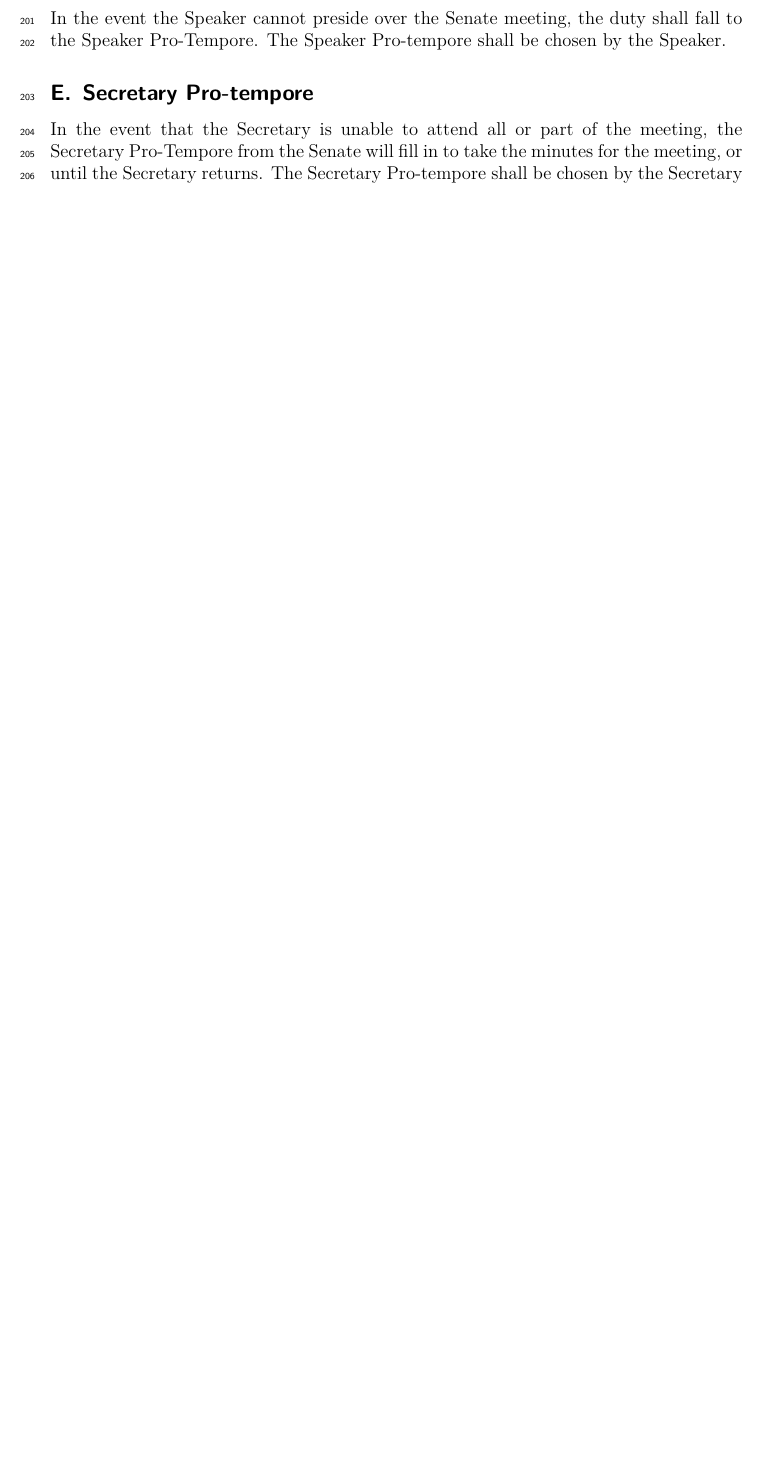
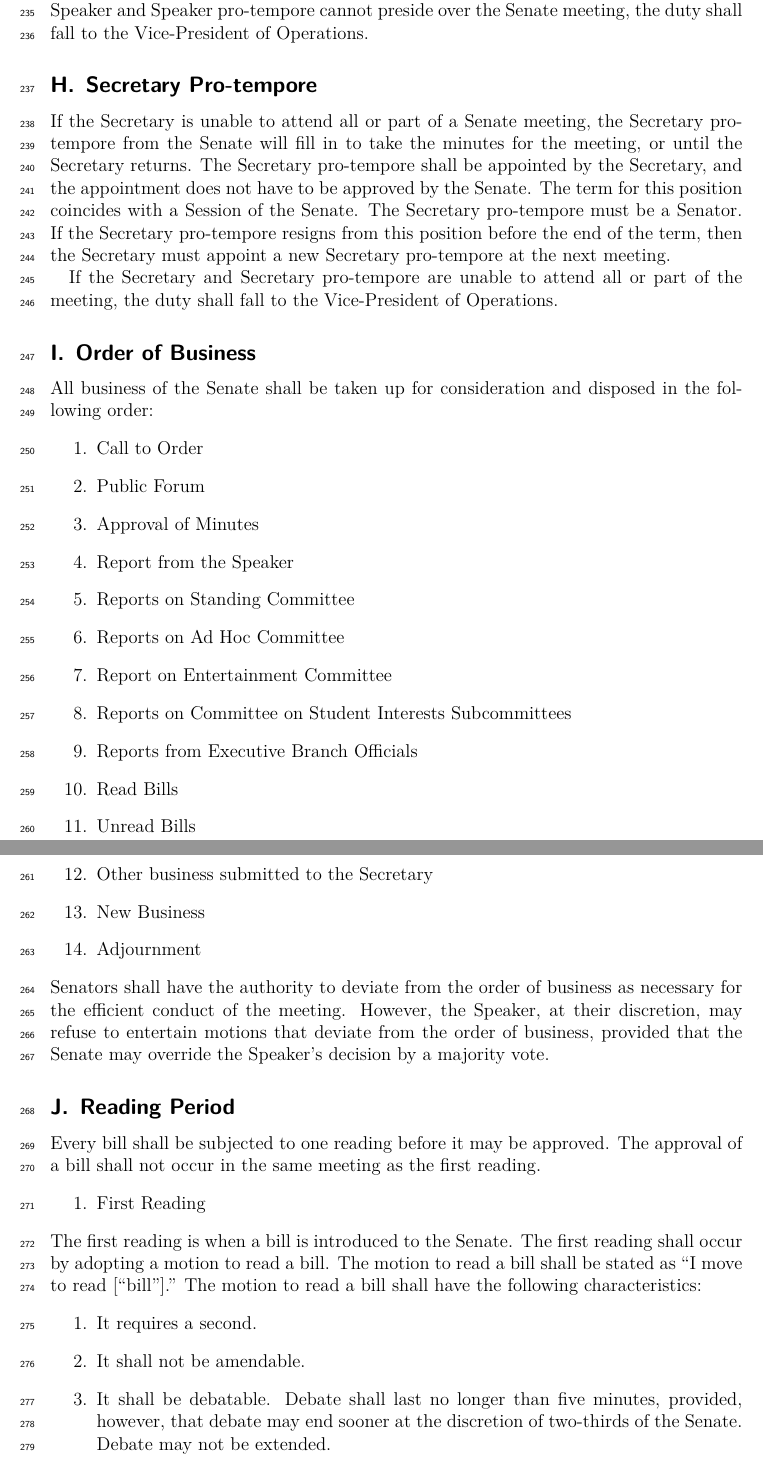
Before and after one commit to sgastevens/constitution-and-bylaws, a LaTeX thesis (bylaws.tex): part of page 10 of 44 before the commit and two parts of pages 11 and 12 of 46 after it, the two joined at a grey line, cut so that both start at the same text, the shorter picture padded with empty space. Compiled offline with XeLaTeX.

Commit message:
Updates from Overleaf

```diff
--- a/bylaws.tex
+++ b/bylaws.tex
@@ -235,5 +256,2 @@ resolved by the Senate, or be announced one week prior to the meeting.
 
 \subsection{Speaker Pro-tempore}
-In the event the Speaker cannot preside over the Senate meeting, the duty
-shall fall to the Speaker Pro-Tempore. The Speaker Pro-tempore shall be chosen
-by the Speaker.
@@ -240,7 +267,54 @@ by the Speaker.
+If the Speaker and Speaker pro-tempore cannot preside over the Senate meeting, the duty shall
+fall to the Vice-President of Operations.
 
 \subsection{Secretary Pro-tempore}
-In the event that the Secretary is unable to attend all or part of the
-meeting, the Secretary Pro-Tempore from the Senate will fill in to take the
-minutes for the meeting, or until the Secretary returns. The Secretary
-Pro-tempore shall be chosen by the Secretary
+If the Secretary is unable to attend all or part of a Senate meeting, the Secretary pro-tempore
+from the Senate will fill in to take the minutes for the meeting, or until the Secretary returns. The
+Secretary pro-tempore shall be appointed by the Secretary, and the appointment does not have
+to be approved by the Senate. The term for this position coincides with a Session of the Senate.
+The Secretary pro-tempore must be a Senator. If the Secretary pro-tempore resigns from this
+position before the end of the term, then the Secretary must appoint a new Secretary
+pro-tempore at the next meeting.
 
+If the Secretary and Secretary pro-tempore are unable to attend all or part of the meeting, the
+duty shall fall to the Vice-President of Operations.
+
+\subsection{Order of Business}
+All business of the Senate shall be taken up for consideration and disposed in the following
+order:
+\begin{enumerate}
+    \item Call to Order
+    \item Public Forum
+    \item Approval of Minutes
+    \item Report from the Speaker
+    \item Reports on Standing Committee
+    \item Reports on Ad Hoc Committee
+    \item Report on Entertainment Committee
+    \item Reports on Committee on Student Interests Subcommittees
+    \item Reports from Executive Branch Officials
+    \item Read Bills
+    \item Unread Bills
+    \item Other business submitted to the Secretary
+    \item New Business
+    \item Adjournment
+\end{enumerate}
+Senators shall have the authority to deviate from the order of business as necessary for the
+efficient conduct of the meeting. However, the Speaker, at their discretion, may refuse to
+entertain motions that deviate from the order of business, provided that the Senate may override
+the Speaker’s decision by a majority vote.
+
+\subsection{Reading Period}
+Every bill shall be subjected to one reading before it may be approved. The approval of a bill
+shall not occur in the same meeting as the first reading.
+\begin{enumerate}
+    \item First Reading
+\end{enumerate}
+The first reading is when a bill is introduced to the Senate. The first reading shall occur by adopting a motion to read a bill. The motion to read a bill shall be stated as “I move to read
+[“bill”].” The motion to read a bill shall have the following characteristics:
+\begin{enumerate}
+    \item It requires a second.
+    \item It shall not be amendable.
+    \item It shall be debatable. Debate shall last no longer than five minutes, provided, however,
+that debate may end sooner at the discretion of two-thirds of the Senate. Debate may
+not be extended.
+    \item Adoption of this motion shall not require a vote; instead, adoption of this motion shall
```
Also changed, not shown: bylaws.tex (95 more changed lines).
